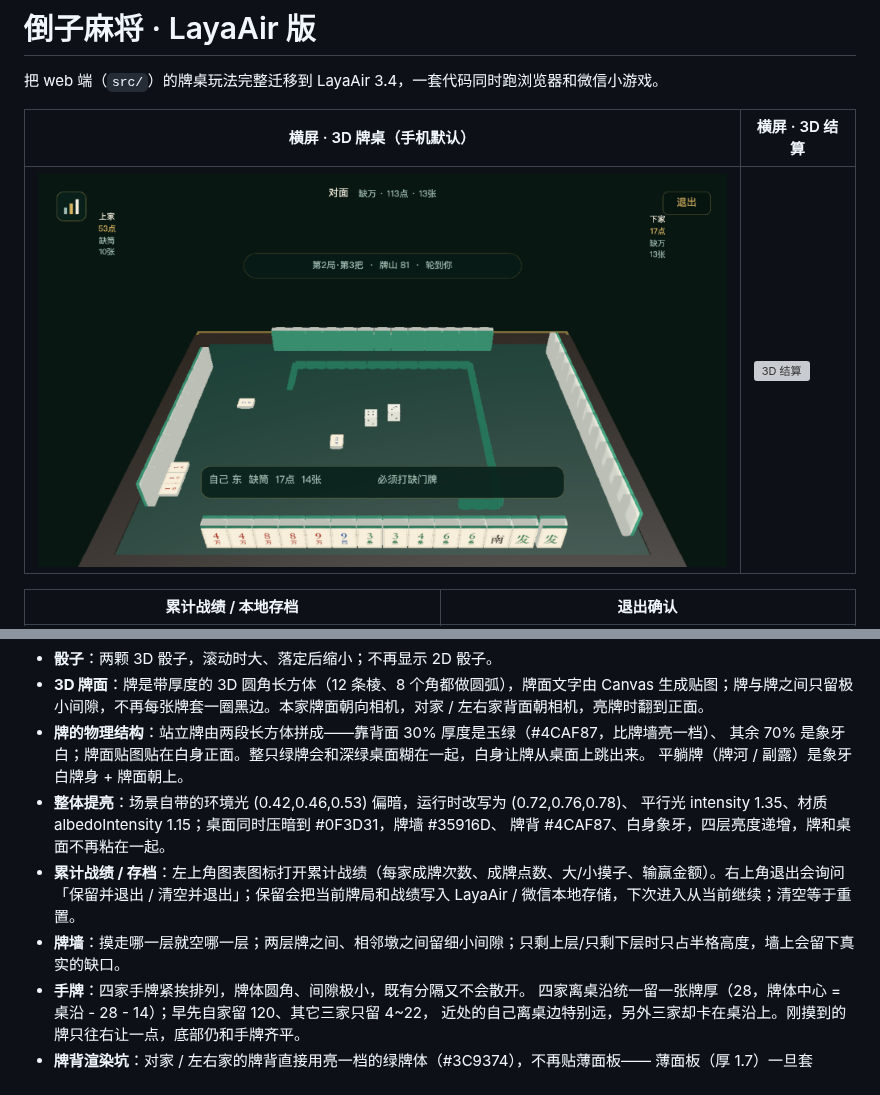
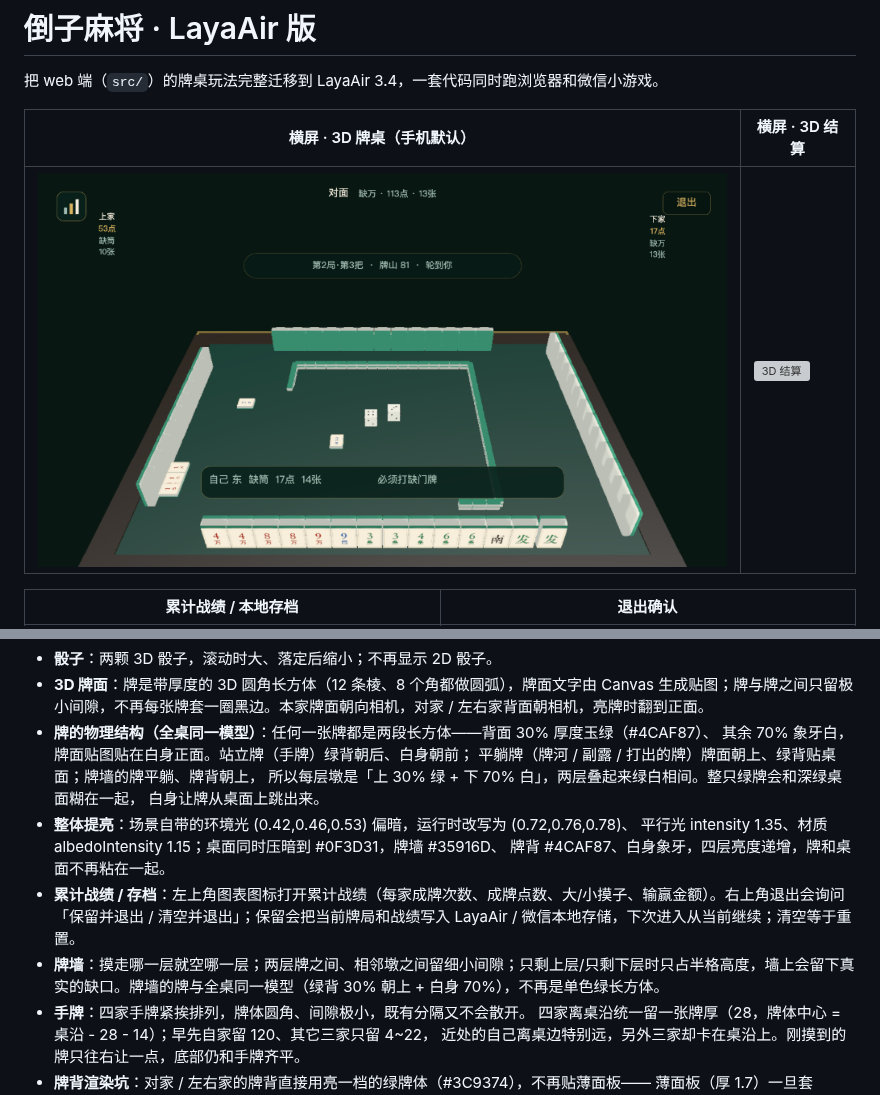
Before and after one commit to erguotou520/daozi, a Markdown page: layair/README.md, 2 parts joined by grey strips. Drawn GitHub-style; pictures changed too: layair/docs/screenshots/3d-table.png; grey boxes are pictures that could not be loaded.

```diff
--- a/layair/README.md
+++ b/layair/README.md
@@ -39,14 +39,16 @@
 - **更小的中央提示**：中间只保留一条窄状态条，不再用大面板挡住牌河；成 / 杠 / 碰 / 过按钮收进底部操作条。3D 结算卡贴右上/左上放，给对家亮出的牌面让出中央。
 - **骰子**：两颗 3D 骰子，滚动时大、落定后缩小；不再显示 2D 骰子。
 - **3D 牌面**：牌是带厚度的 3D 圆角长方体（12 条棱、8 个角都做圆弧），牌面文字由 Canvas 生成贴图；牌与牌之间只留极小间隙，不再每张牌套一圈黑边。本家牌面朝向相机，对家 / 左右家背面朝相机，亮牌时翻到正面。
-- **牌的物理结构**：站立牌由两段长方体拼成——靠背面 30% 厚度是玉绿（#4CAF87，比牌墙亮一档）、
-  其余 70% 是象牙白；牌面贴图贴在白身正面。整只绿牌会和深绿桌面糊在一起，白身让牌从桌面上跳出来。
-  平躺牌（牌河 / 副露）是象牙白牌身 + 牌面朝上。
+- **牌的物理结构（全桌同一模型）**：任何一张牌都是两段长方体——背面 30% 厚度玉绿（#4CAF87）、
+  其余 70% 象牙白，牌面贴图贴在白身正面。站立牌（手牌）绿背朝后、白身朝前；
+  平躺牌（牌河 / 副露 / 打出的牌）牌面朝上、绿背贴桌面；牌墙的牌平躺、牌背朝上，
+  所以每层墩是「上 30% 绿 + 下 70% 白」，两层叠起来绿白相间。整只绿牌会和深绿桌面糊在一起，
+  白身让牌从桌面上跳出来。
 - **整体提亮**：场景自带的环境光 (0.42,0.46,0.53) 偏暗，运行时改写为 (0.72,0.76,0.78)、
   平行光 intensity 1.35、材质 albedoIntensity 1.15；桌面同时压暗到 #0F3D31，牌墙 #35916D、
   牌背 #4CAF87、白身象牙，四层亮度递增，牌和桌面不再粘在一起。
 - **累计战绩 / 存档**：左上角图表图标打开累计战绩（每家成牌次数、成牌点数、大/小摸子、输赢金额）。右上角退出会询问「保留并退出 / 清空并退出」；保留会把当前牌局和战绩写入 LayaAir / 微信本地存储，下次进入从当前继续；清空等于重置。
-- **牌墙**：摸走哪一层就空哪一层；两层牌之间、相邻墩之间留细小间隙；只剩上层/只剩下层时只占半格高度，墙上会留下真实的缺口。
+- **牌墙**：摸走哪一层就空哪一层；两层牌之间、相邻墩之间留细小间隙；只剩上层/只剩下层时只占半格高度，墙上会留下真实的缺口。牌墙的牌与全桌同一模型（绿背 30% 朝上 + 白身 70%），不再是单色绿长方体。
 - **手牌**：四家手牌紧挨排列，牌体圆角、间隙极小，既有分隔又不会散开。
   四家离桌沿统一留一张牌厚（28，牌体中心 = 桌沿 - 28 - 14）；早先自家留 120、其它三家只留 4~22，
   近处的自己离桌边特别远，另外三家却卡在桌沿上。刚摸到的牌只往右让一点，底部仍和手牌齐平。
```
Also changed, not shown: 1 other file.
